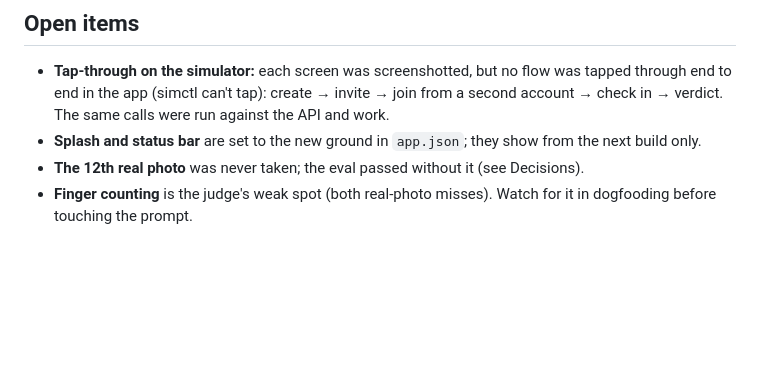
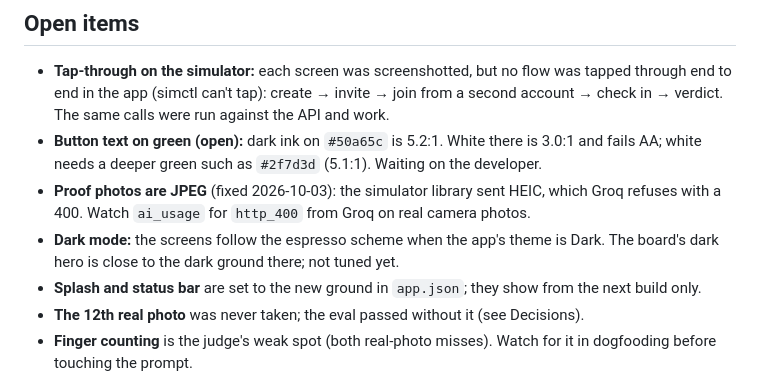
Before and after one commit to GligorcoGligorov/Pact, a Markdown page: docs/pact-status.md, the part around the change. GitHub-like rendering; blank space fills up the shorter version.

Commit message:
docs: note the button colour decision, the jpeg fix and dark mode
Co-Authored-By: Claude Opus 5.5 <noreply@anthropic.com>

```diff
--- a/docs/pact-status.md
+++ b/docs/pact-status.md
@@ -204,6 +204,12 @@ checks, the ring and the streak; New pact and Join sit behind a "+".
 - **Tap-through on the simulator:** each screen was screenshotted, but no flow was tapped
   through end to end in the app (simctl can't tap): create → invite → join from a second
   account → check in → verdict. The same calls were run against the API and work.
+- **Button text on green (open):** dark ink on `#50a65c` is 5.2:1. White there is 3.0:1 and
+  fails AA; white needs a deeper green such as `#2f7d3d` (5.1:1). Waiting on the developer.
+- **Proof photos are JPEG** (fixed 2026-10-03): the simulator library sent HEIC, which Groq
+  refuses with a 400. Watch `ai_usage` for `http_400` from Groq on real camera photos.
+- **Dark mode:** the screens follow the espresso scheme when the app's theme is Dark. The
+  board's dark hero is close to the dark ground there; not tuned yet.
 - **Splash and status bar** are set to the new ground in `app.json`; they show from the next
   build only.
 - **The 12th real photo** was never taken; the eval passed without it (see Decisions).
```
